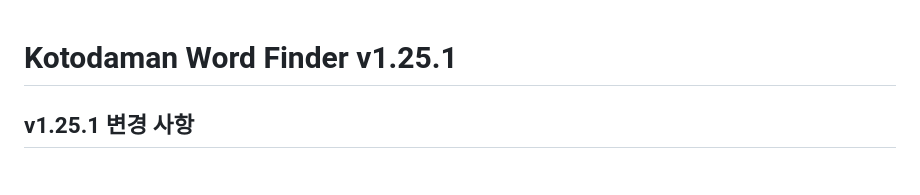
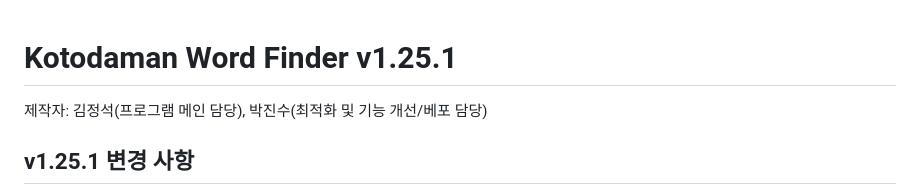
Before and after one commit to sksmsaidkeu/Kotodaman_Simulator, a Markdown page: README.md, the part around the change. GitHub-like rendering.

Commit message:
Update README.md
제작자 이름 추가

```diff
--- a/README.md
+++ b/README.md
@@ -1,5 +1,5 @@
 # Kotodaman Word Finder v1.25.1
-
+제작자: 김정석(프로그램 메인 담당), 박진수(최적화 및 기능 개선/베포 담당)
 
 ## v1.25.1 변경 사항
 
```
